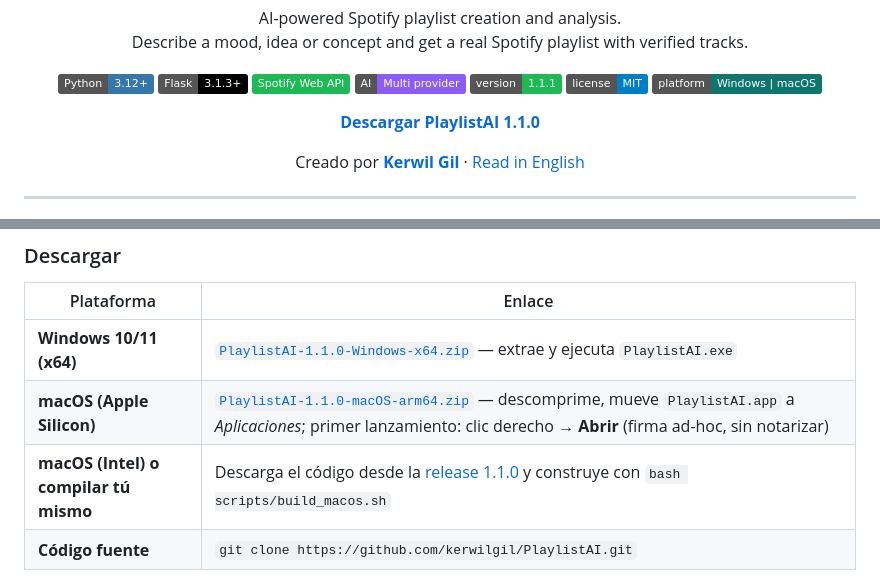
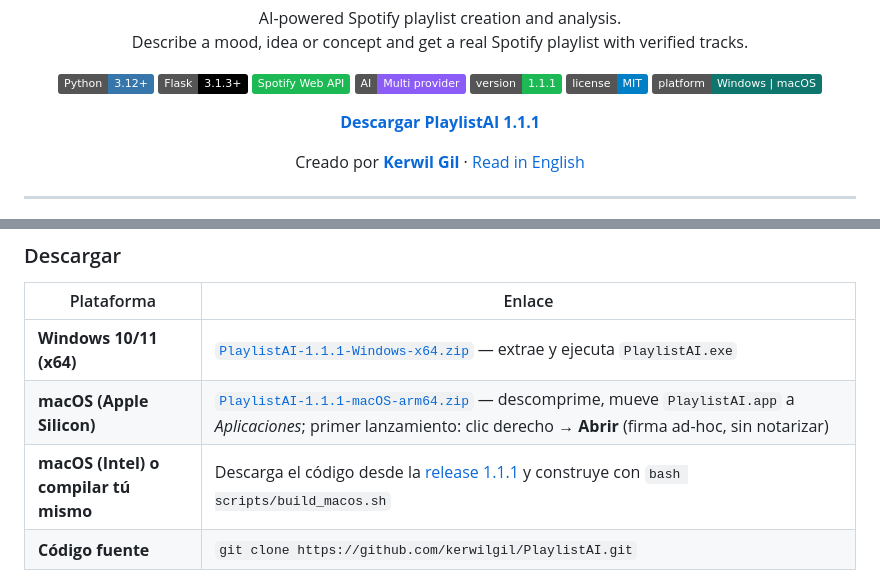
Before and after one commit to kerwilgil/PlaylistAI, a Markdown page: README.md, 2 parts joined by grey strips. Drawn GitHub-style; badges without logos.

```diff
--- a/README.md
+++ b/README.md
@@ -20,7 +20,7 @@
 </p>
 
 <p align="center">
-  <a href="https://github.com/kerwilgil/PlaylistAI/releases/tag/v1.1.0"><strong>Descargar PlaylistAI 1.1.0</strong></a>
+  <a href="https://github.com/kerwilgil/PlaylistAI/releases/tag/v1.1.1"><strong>Descargar PlaylistAI 1.1.1</strong></a>
 </p>
 
 <p align="center">
@@ -49,9 +49,9 @@
 
 | Plataforma | Enlace |
 |------------|--------|
-| **Windows 10/11 (x64)** | [`PlaylistAI-1.1.0-Windows-x64.zip`](https://github.com/kerwilgil/PlaylistAI/releases/download/v1.1.0/PlaylistAI-1.1.0-Windows-x64.zip) — extrae y ejecuta `PlaylistAI.exe` |
-| **macOS (Apple Silicon)** | [`PlaylistAI-1.1.0-macOS-arm64.zip`](https://github.com/kerwilgil/PlaylistAI/releases/download/v1.1.0/PlaylistAI-1.1.0-macOS-arm64.zip) — descomprime, mueve `PlaylistAI.app` a *Aplicaciones*; primer lanzamiento: clic derecho → **Abrir** (firma ad-hoc, sin notarizar) |
-| **macOS (Intel) o compilar tú mismo** | Descarga el código desde la [release 1.1.0](https://github.com/kerwilgil/PlaylistAI/releases/tag/v1.1.0) y construye con `bash scripts/build_macos.sh` |
+| **Windows 10/11 (x64)** | [`PlaylistAI-1.1.1-Windows-x64.zip`](https://github.com/kerwilgil/PlaylistAI/releases/download/v1.1.1/PlaylistAI-1.1.1-Windows-x64.zip) — extrae y ejecuta `PlaylistAI.exe` |
+| **macOS (Apple Silicon)** | [`PlaylistAI-1.1.1-macOS-arm64.zip`](https://github.com/kerwilgil/PlaylistAI/releases/download/v1.1.1/PlaylistAI-1.1.1-macOS-arm64.zip) — descomprime, mueve `PlaylistAI.app` a *Aplicaciones*; primer lanzamiento: clic derecho → **Abrir** (firma ad-hoc, sin notarizar) |
+| **macOS (Intel) o compilar tú mismo** | Descarga el código desde la [release 1.1.1](https://github.com/kerwilgil/PlaylistAI/releases/tag/v1.1.1) y construye con `bash scripts/build_macos.sh` |
 | **Código fuente** | `git clone https://github.com/kerwilgil/PlaylistAI.git` |
 
 > La app corre en `http://127.0.0.1:5000`. Tus credenciales quedan en `.env` junto al ejecutable (Windows) o en `~/Library/Application Support/PlaylistAI/.env` (macOS). **Nunca** se incluyen en el binario.
```
Also changed, not shown: README.en.md (+4 -4 lines).
